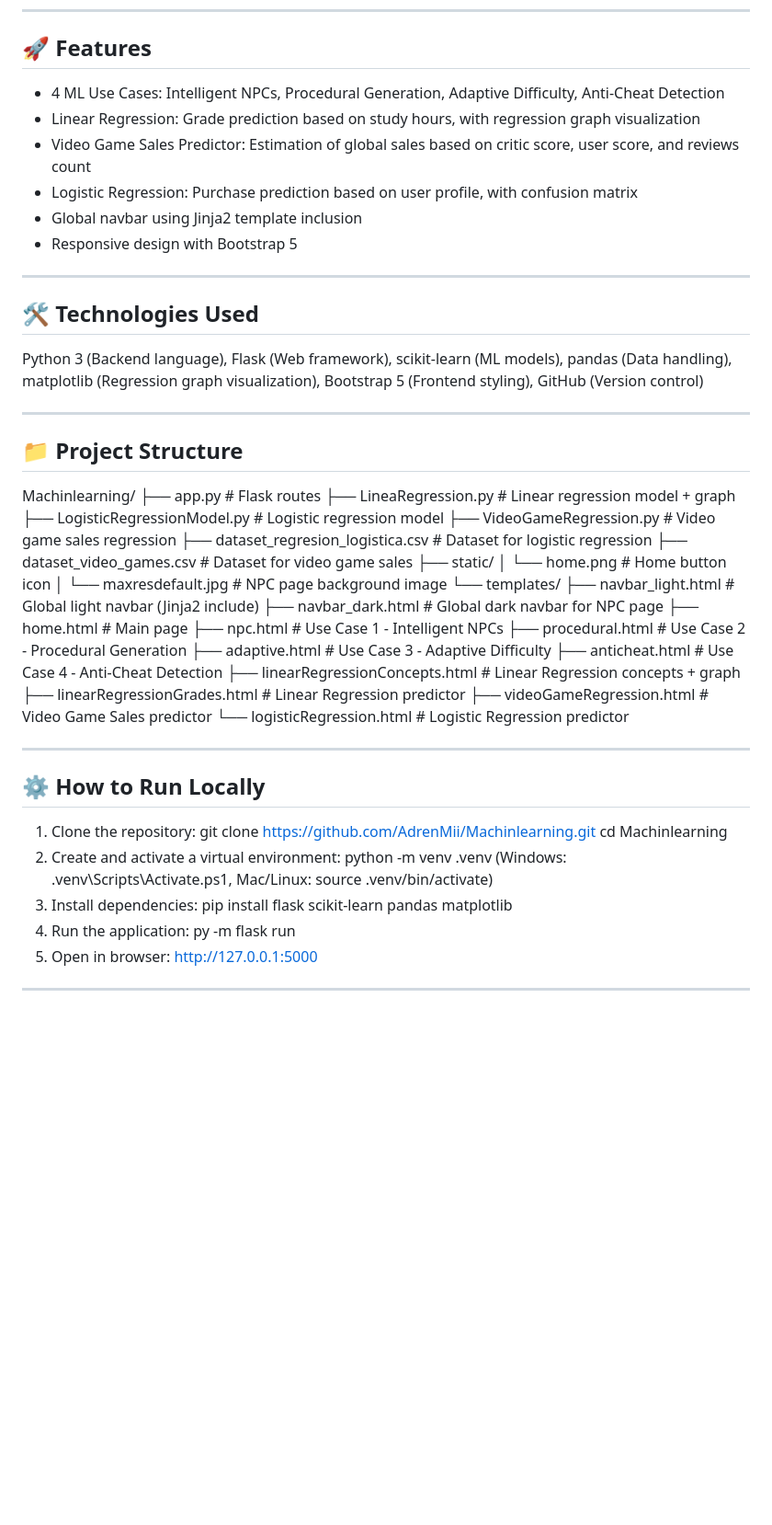
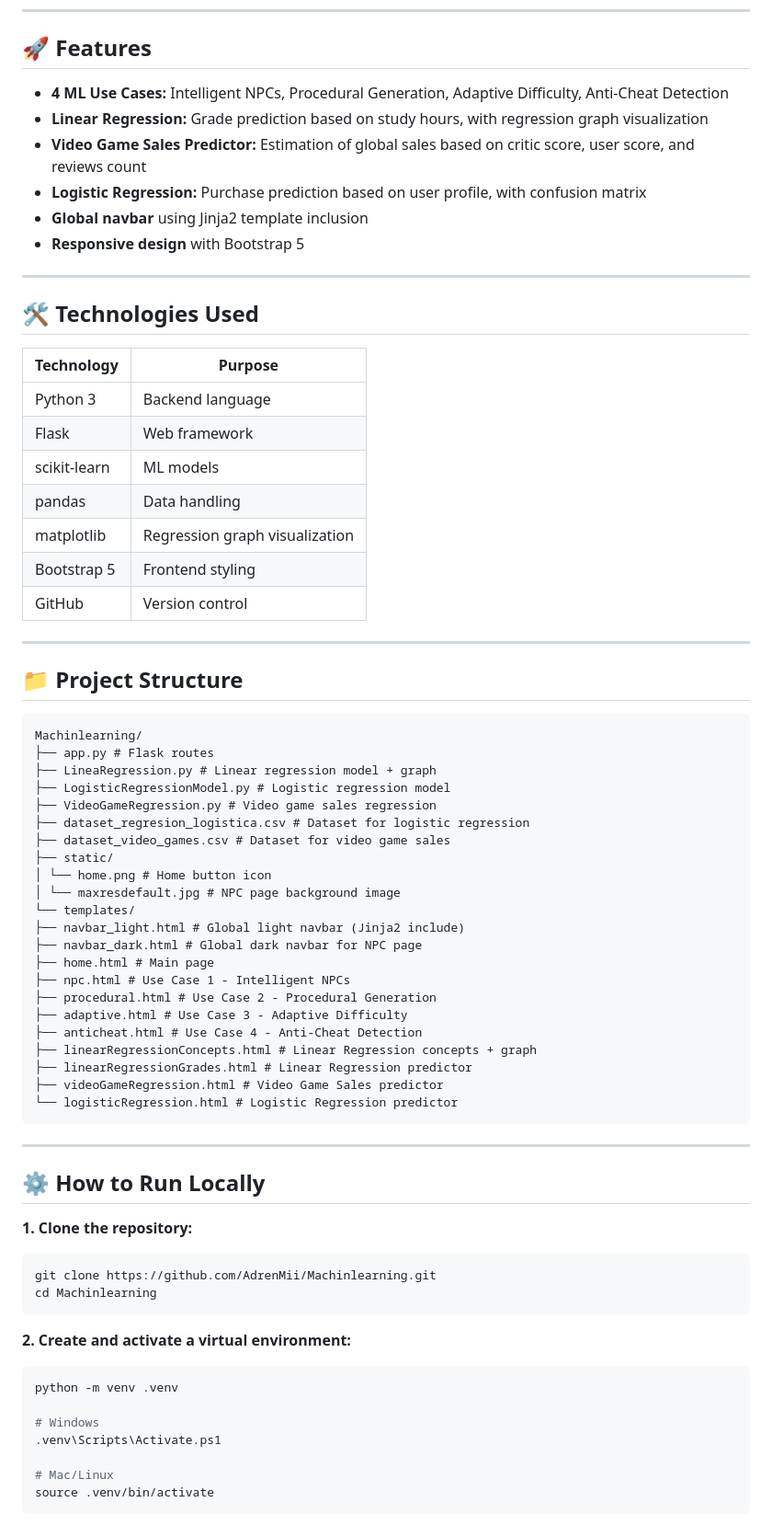
Before and after one commit to AdrenMii/Machinlearning, a Markdown page: README.md, the part around one of its changes. Shown at 92% size. Drawn GitHub-style; blank space fills up the shorter version.

Commit message:
Refactor README for better structure and readability
Updated README to improve formatting and clarity.

````diff
--- a/README.md
+++ b/README.md
@@ -14,52 +14,75 @@ This project was developed as part of the Machine Learning course (Semester 6).
 
 ## 🚀 Features
 
-- 4 ML Use Cases: Intelligent NPCs, Procedural Generation, Adaptive Difficulty, Anti-Cheat Detection
-- Linear Regression: Grade prediction based on study hours, with regression graph visualization
-- Video Game Sales Predictor: Estimation of global sales based on critic score, user score, and reviews count
-- Logistic Regression: Purchase prediction based on user profile, with confusion matrix
-- Global navbar using Jinja2 template inclusion
-- Responsive design with Bootstrap 5
+- **4 ML Use Cases:** Intelligent NPCs, Procedural Generation, Adaptive Difficulty, Anti-Cheat Detection
+- **Linear Regression:** Grade prediction based on study hours, with regression graph visualization
+- **Video Game Sales Predictor:** Estimation of global sales based on critic score, user score, and reviews count
+- **Logistic Regression:** Purchase prediction based on user profile, with confusion matrix
+- **Global navbar** using Jinja2 template inclusion
+- **Responsive design** with Bootstrap 5
 
 ---
 
 ## 🛠️ Technologies Used
 
-Python 3 (Backend language), Flask (Web framework), scikit-learn (ML models), pandas (Data handling), matplotlib (Regression graph visualization), Bootstrap 5 (Frontend styling), GitHub (Version control)
+| Technology | Purpose |
+|---|---|
+| Python 3 | Backend language |
+| Flask | Web framework |
+| scikit-learn | ML models |
+| pandas | Data handling |
+| matplotlib | Regression graph visualization |
+| Bootstrap 5 | Frontend styling |
+| GitHub | Version control |
 
 ---
 
 ## 📁 Project Structure
 
+
+```
 Machinlearning/
-├── app.py                          # Flask routes
-├── LineaRegression.py              # Linear regression model + graph
-├── LogisticRegressionModel.py      # Logistic regression model
-├── VideoGameRegression.py          # Video game sales regression
+├── app.py # Flask routes
+├── LineaRegression.py # Linear regression model + graph
+├── LogisticRegressionModel.py # Logistic regression model
+├── VideoGameRegression.py # Video game sales regression
 ├── dataset_regresion_logistica.csv # Dataset for logistic regression
-├── dataset_video_games.csv         # Dataset for video game sales
+├── dataset_video_games.csv # Dataset for video game sales
 ├── static/
-│   └── home.png                    # Home button icon
-│   └── maxresdefault.jpg           # NPC page background image
+│ └── home.png # Home button icon
+│ └── maxresdefault.jpg # NPC page background image
 └── templates/
-    ├── navbar_light.html           # Global light navbar (Jinja2 include)
-    ├── navbar_dark.html            # Global dark navbar for NPC page
-    ├── home.html                   # Main page
-    ├── npc.html                    # Use Case 1 - Intelligent NPCs
-    ├── procedural.html             # Use Case 2 - Procedural Generation
-    ├── adaptive.html               # Use Case 3 - Adaptive Difficulty
-    ├── anticheat.html              # Use Case 4 - Anti-Cheat Detection
-    ├── linearRegressionConcepts.html  # Linear Regression concepts + graph
-    ├── linearRegressionGrades.html    # Linear Regression predictor
-    ├── videoGameRegression.html       # Video Game Sales predictor
-    └── logisticRegression.html        # Logistic Regression predictor
+├── navbar_light.html # Global light navbar (Jinja2 include)
+├── navbar_dark.html # Global dark navbar for NPC page
+├── home.html # Main page
+├── npc.html # Use Case 1 - Intelligent NPCs
+├── procedural.html # Use Case 2 - Procedural Generation
+├── adaptive.html # Use Case 3 - Adaptive Difficulty
+├── anticheat.html # Use Case 4 - Anti-Cheat Detection
+├── linearRegressionConcepts.html # Linear Regression concepts + graph
+├── linearRegressionGrades.html # Linear Regression predictor
+├── videoGameRegression.html # Video Game Sales predictor
+└── logisticRegression.html # Logistic Regression predictor
+```
 
 ---
 
 ## ⚙️ How to Run Locally
 
-1. Clone the repository: git clone https://github.com/AdrenMii/Machinlearning.git cd Machinlearning
-2. Create and activate a virtual environment: python -m venv .venv  (Windows: .venv\Scripts\Activate.ps1, Mac/Linux: source .venv/bin/activate)
-3. Install dependencies: pip install flask scikit-learn pandas matplotlib
-4. Run the application: py -m flask run
-5. Open in browser: http://127.0.0.1:5000
+**1. Clone the repository:**
+```bash
+git clone https://github.com/AdrenMii/Machinlearning.git
+cd Machinlearning
+```
+
+**2. Create and activate a virtual environment:**
+```bash
+python -m venv .venv
+
+# Windows
+.venv\Scripts\Activate.ps1
+
+# Mac/Linux
+source .venv/bin/activate
+```
+
````
Also changed, not shown: other parts of README.md (+32 -3 lines).
